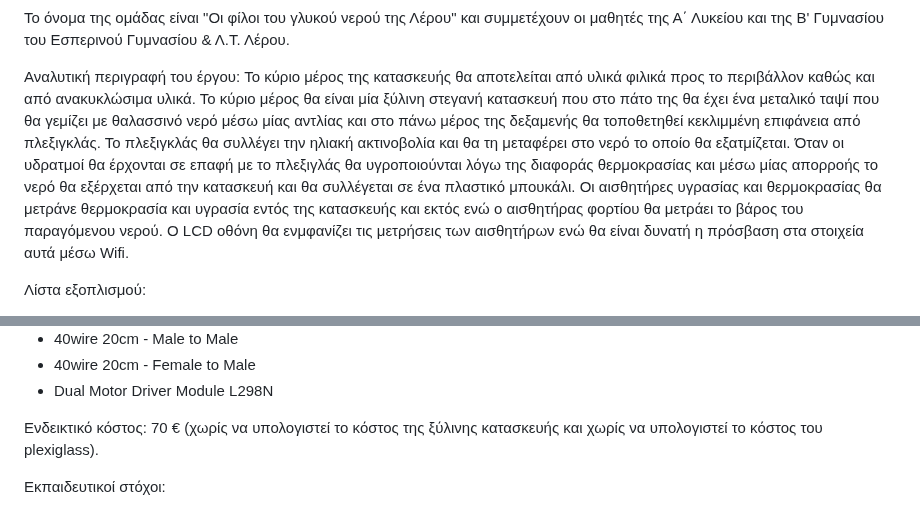
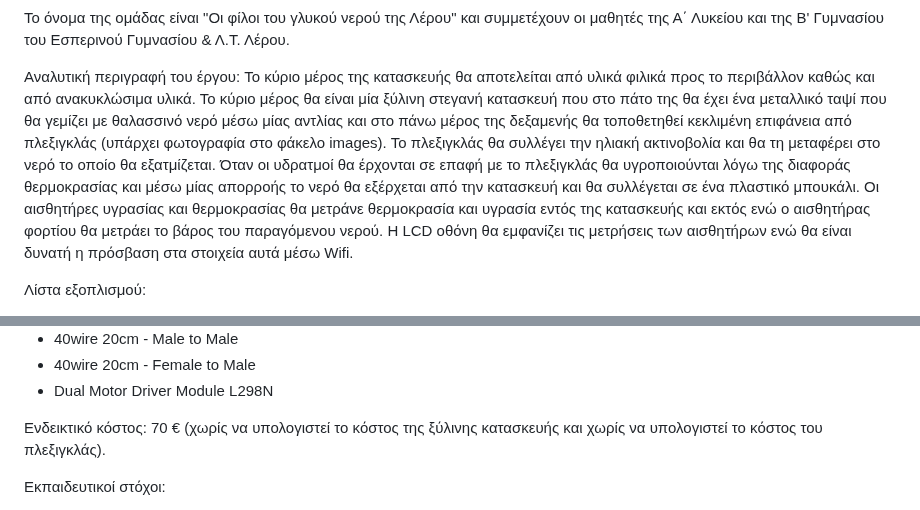
Before and after one commit to esplerou/afalatosi2024, a Markdown page: README.md, 2 parts joined by grey strips. Rendered like a GitHub page.

```diff
--- a/README.md
+++ b/README.md
@@ -4,10 +4,10 @@
 
 Αναλυτική περιγραφή του έργου:
 Το κύριο μέρος της κατασκευής θα αποτελείται από υλικά φιλικά προς το περιβάλλον καθώς και από ανακυκλώσιμα υλικά.
-Το κύριο μέρος θα είναι μία ξύλινη στεγανή κατασκευή που στο πάτο της θα έχει ένα μεταλικό ταψί που θα γεμίζει με θαλασσινό νερό μέσω μίας αντλίας και στο πάνω μέρος της δεξαμενής θα τοποθετηθεί κεκλιμμένη επιφάνεια από πλεξιγκλάς.
-Το πλεξιγκλάς θα συλλέγει την ηλιακή ακτινοβολία και θα τη μεταφέρει στο νερό το οποίο θα εξατμίζεται. Όταν οι υδρατμοί θα έρχονται σε επαφή με το πλεξιγλάς θα υγροποιούνται λόγω της διαφοράς θερμοκρασίας και μέσω μίας απορροής το νερό θα εξέρχεται από την κατασκευή και θα συλλέγεται σε ένα πλαστικό μπουκάλι.
+Το κύριο μέρος θα είναι μία ξύλινη στεγανή κατασκευή που στο πάτο της θα έχει ένα μεταλλικό ταψί που θα γεμίζει με θαλασσινό νερό μέσω μίας αντλίας και στο πάνω μέρος της δεξαμενής θα τοποθετηθεί κεκλιμένη επιφάνεια από πλεξιγκλάς (υπάρχει φωτογραφία στο φάκελο images).
+Το πλεξιγκλάς θα συλλέγει την ηλιακή ακτινοβολία και θα τη μεταφέρει στο νερό το οποίο θα εξατμίζεται. Όταν οι υδρατμοί θα έρχονται σε επαφή με το πλεξιγκλάς θα υγροποιούνται λόγω της διαφοράς θερμοκρασίας και μέσω μίας απορροής το νερό θα εξέρχεται από την κατασκευή και θα συλλέγεται σε ένα πλαστικό μπουκάλι.
 Οι αισθητήρες υγρασίας και θερμοκρασίας θα μετράνε θερμοκρασία και υγρασία εντός της κατασκευής και εκτός ενώ ο αισθητήρας φορτίου θα μετράει το βάρος του παραγόμενου νερού.
-Ο LCD οθόνη θα ενμφανίζει τις μετρήσεις των αισθητήρων ενώ θα είναι δυνατή η πρόσβαση στα στοιχεία αυτά μέσω Wifi.
+Η LCD οθόνη θα εμφανίζει τις μετρήσεις των αισθητήρων ενώ θα είναι δυνατή η πρόσβαση στα στοιχεία αυτά μέσω Wifi.
 
 Λίστα εξοπλισμού:
 * ESP32 Development Board - ESP32-S3-DEVKITC-1-N8R8-ESP32-S3-DevKitC-1-N8R8
@@ -23,7 +23,7 @@
 * 40wire 20cm - Female to Μale
 * Dual Motor Driver Module L298N
 
-Ενδεικτικό κόστος: 70 € (χωρίς να υπολογιστεί το κόστος της ξύλινης κατασκευής και χωρίς να υπολογιστεί το κόστος του plexiglass).
+Ενδεικτικό κόστος: 70 € (χωρίς να υπολογιστεί το κόστος της ξύλινης κατασκευής και χωρίς να υπολογιστεί το κόστος του πλεξιγκλάς).
 
 Εκπαιδευτικοί στόχοι:
 * Να γνωρίσουν οι μαθητές πώς λειτουργεί η αφαλάτωση.
```
